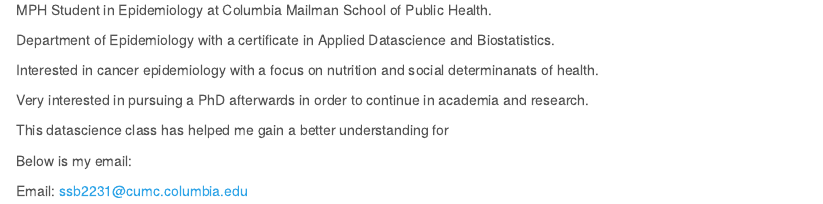
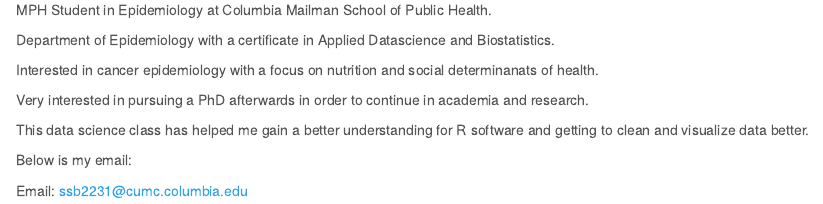
Before and after one commit to Satya-Batna/Satya-Batna.github.io, an R Markdown document (index.rmd): the page in a window 1100 px wide, from 260 px down before the commit and from 810 px down after it, so that both start at the same text. The pictures show the output file index.html that the author committed with the source, opened offline; library style sheets and scripts come from the installed R packages.

Commit message:
Fixing Resume Page

```diff
--- a/index.rmd
+++ b/index.rmd
@@ -15,7 +18,7 @@
 
 Very interested in pursuing a PhD afterwards in order to continue in academia and research.
 
-This datascience class has helped me gain a better understanding for
+This data science class has helped me gain a better understanding for R software and getting to clean and visualize data better.
 
 Below is my email:
 
```
Also changed, not shown: index.html, plots.html, index.rmd (3 more changed lines).
